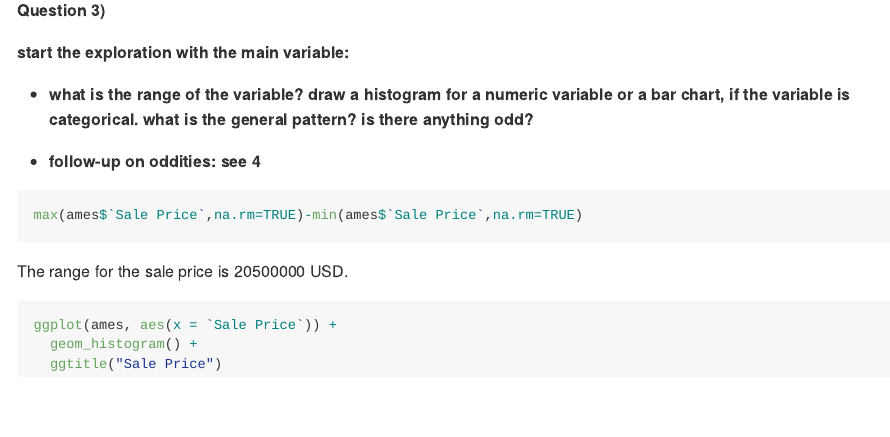
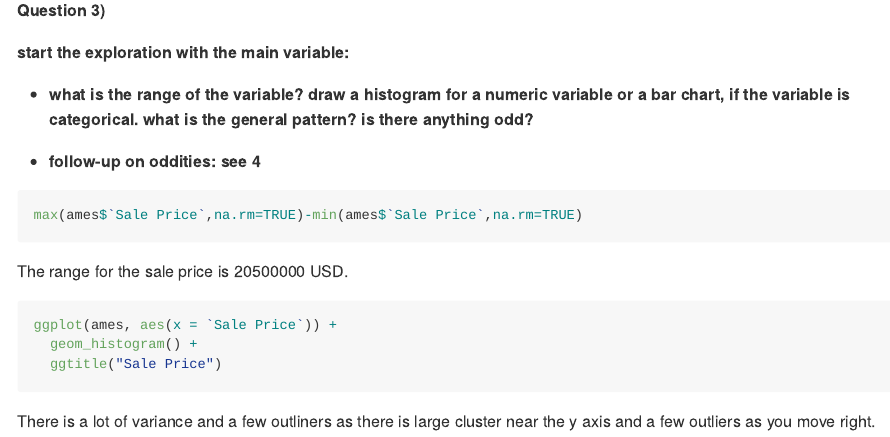
Before and after one commit to DS202-at-ISU/lab-2-lab2_team16, an R Markdown document (README.Rmd): the page in a window 1100 px wide, from 2820 px down. Rendered offline with R 4.5, knitr and Pandoc, with nearby package versions; the code chunks are not run, so their results and figures are left out.

Commit message:
Question 3 Update

````diff
--- a/README.Rmd
+++ b/README.Rmd
@@ -167,3 +167,5 @@ ggplot(ames, aes(x = `Sale Price`)) +
   geom_histogram() +
   ggtitle("Sale Price")
 ```
+
+There is a lot of variance and a few outliners as there is large cluster near the y axis and a few outliers as you move right.
````
Also changed, not shown: README.md, README_files/figure-gfm/unnamed-chunk-4-1.png (added).
